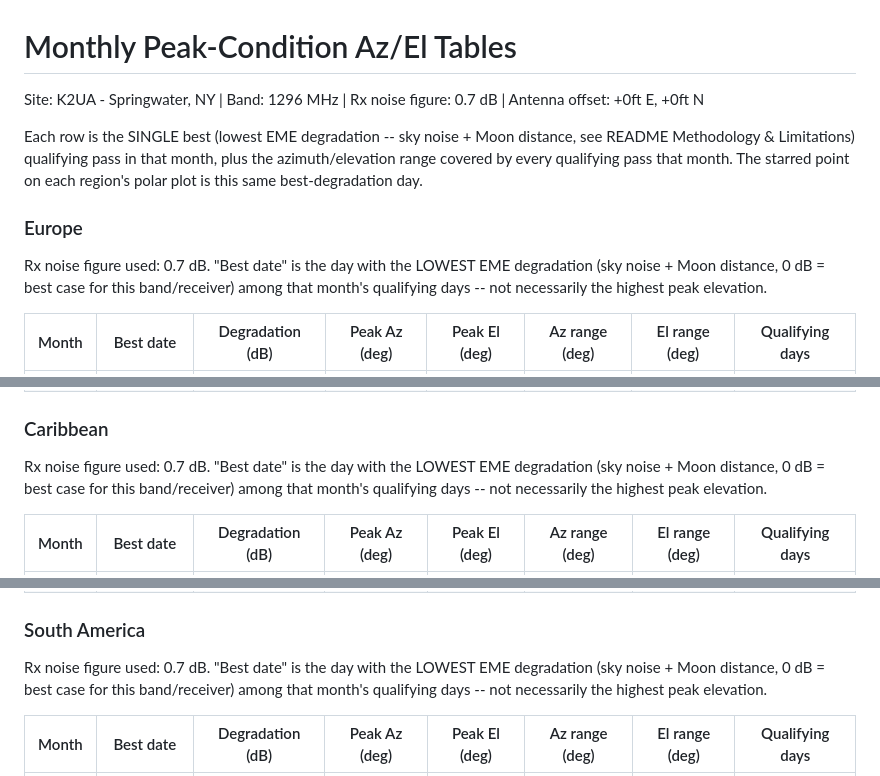
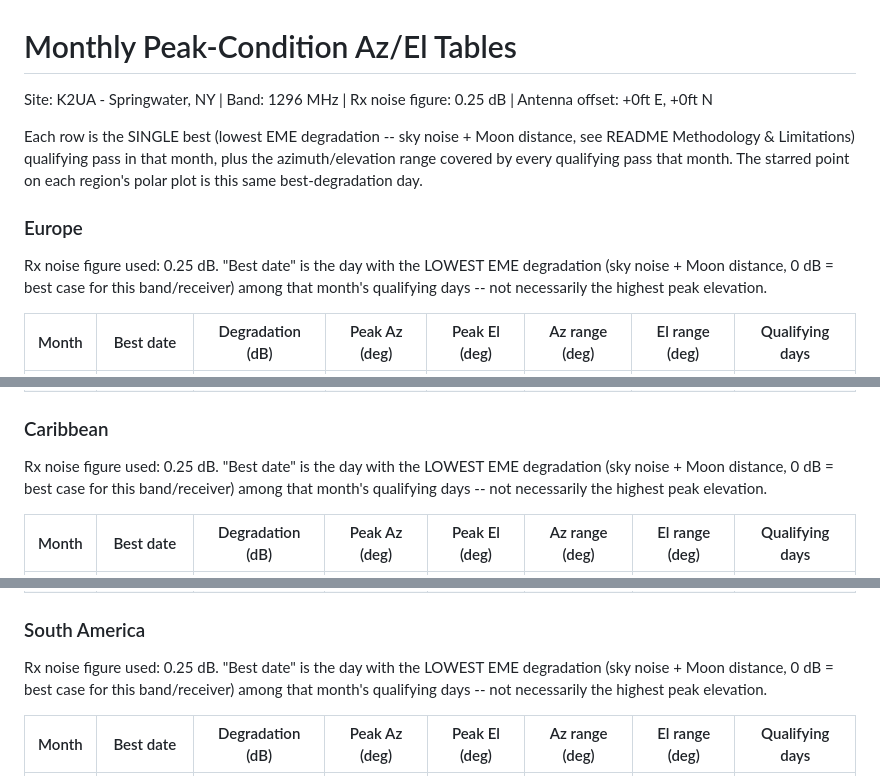
Before and after one commit to rusk2ua/eme-calculator-project, a Markdown page: docs/monthly_conditions.md, 3 parts joined by grey strips. GitHub-like rendering.

```diff
--- a/docs/monthly_conditions.md
+++ b/docs/monthly_conditions.md
@@ -1,12 +1,12 @@
 # Monthly Peak-Condition Az/El Tables
 
-Site: K2UA - Springwater, NY | Band: 1296 MHz | Rx noise figure: 0.7 dB | Antenna offset: +0ft E, +0ft N
+Site: K2UA - Springwater, NY | Band: 1296 MHz | Rx noise figure: 0.25 dB | Antenna offset: +0ft E, +0ft N
 
 Each row is the SINGLE best (lowest EME degradation -- sky noise + Moon distance, see README Methodology & Limitations) qualifying pass in that month, plus the azimuth/elevation range covered by every qualifying pass that month. The starred point on each region's polar plot is this same best-degradation day.
 
 ### Europe
 
-Rx noise figure used: 0.7 dB. "Best date" is the day with the LOWEST EME degradation (sky noise + Moon distance, 0 dB = best case for this band/receiver) among that month's qualifying days -- not necessarily the highest peak elevation.
+Rx noise figure used: 0.25 dB. "Best date" is the day with the LOWEST EME degradation (sky noise + Moon distance, 0 dB = best case for this band/receiver) among that month's qualifying days -- not necessarily the highest peak elevation.
 
 | Month | Best date | Degradation (dB) | Peak Az (deg) | Peak El (deg) | Az range (deg) | El range (deg) | Qualifying days |
 |---|---|---|---|---|---|---|---|
@@ -25,7 +25,7 @@ Rx noise figure used: 0.7 dB. "Best date" is the day with the LOWEST EME degrada
 
 ### Caribbean
 
-Rx noise figure used: 0.7 dB. "Best date" is the day with the LOWEST EME degradation (sky noise + Moon distance, 0 dB = best case for this band/receiver) among that month's qualifying days -- not necessarily the highest peak elevation.
+Rx noise figure used: 0.25 dB. "Best date" is the day with the LOWEST EME degradation (sky noise + Moon distance, 0 dB = best case for this band/receiver) among that month's qualifying days -- not necessarily the highest peak elevation.
 
 | Month | Best date | Degradation (dB) | Peak Az (deg) | Peak El (deg) | Az range (deg) | El range (deg) | Qualifying days |
 |---|---|---|---|---|---|---|---|
@@ -44,7 +44,7 @@ Rx noise figure used: 0.7 dB. "Best date" is the day with the LOWEST EME degrada
 
 ### South America
 
-Rx noise figure used: 0.7 dB. "Best date" is the day with the LOWEST EME degradation (sky noise + Moon distance, 0 dB = best case for this band/receiver) among that month's qualifying days -- not necessarily the highest peak elevation.
+Rx noise figure used: 0.25 dB. "Best date" is the day with the LOWEST EME degradation (sky noise + Moon distance, 0 dB = best case for this band/receiver) among that month's qualifying days -- not necessarily the highest peak elevation.
 
 | Month | Best date | Degradation (dB) | Peak Az (deg) | Peak El (deg) | Az range (deg) | El range (deg) | Qualifying days |
 |---|---|---|---|---|---|---|---|
```
Also changed, not shown: other parts of docs/monthly_conditions.md (+43 -43 lines), README.md (+4 -3 lines), docs/plots/africa_polar.png, docs/plots/europe_polar.png, docs/plots/oceania_polar.png, 4 other files.
